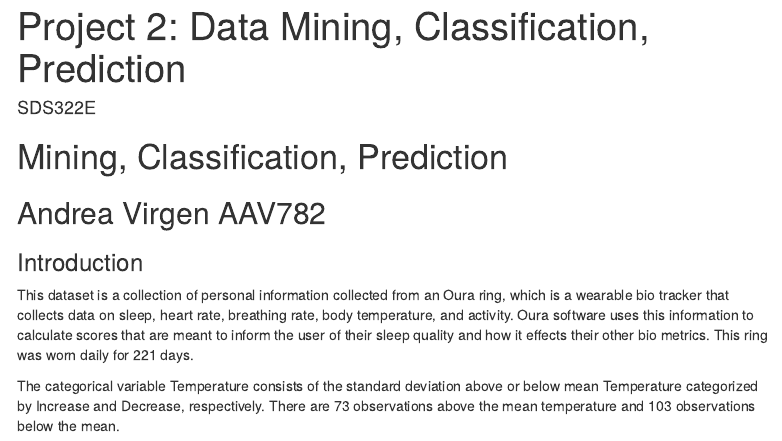
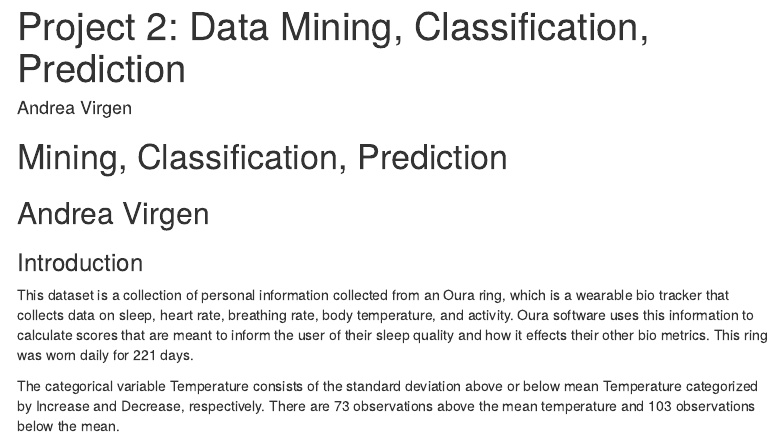
Before and after one commit to andrealejandra/Project2, an R Markdown document (index.Rmd): the page in a window 1100 px wide, from its top. Rendered offline with R 4.5, knitr and Pandoc, with nearby package versions; code that draws random numbers runs with fixed seeds of ours; some code elsewhere in the file could not run offline; menus at the side of the page are left out.

```diff
--- a/index.Rmd
+++ b/index.Rmd
@@ -1,6 +1,6 @@
 ---
 title: 'Project 2: Data Mining, Classification, Prediction'
-author: "SDS322E"
+author: "Andrea Virgen"
 date: ''
 output:
   html_document:
@@ -46,7 +46,7 @@
 
 # Mining, Classification, Prediction
 
-## Andrea Virgen AAV782
+## Andrea Virgen
 
 ### Introduction
 
```
